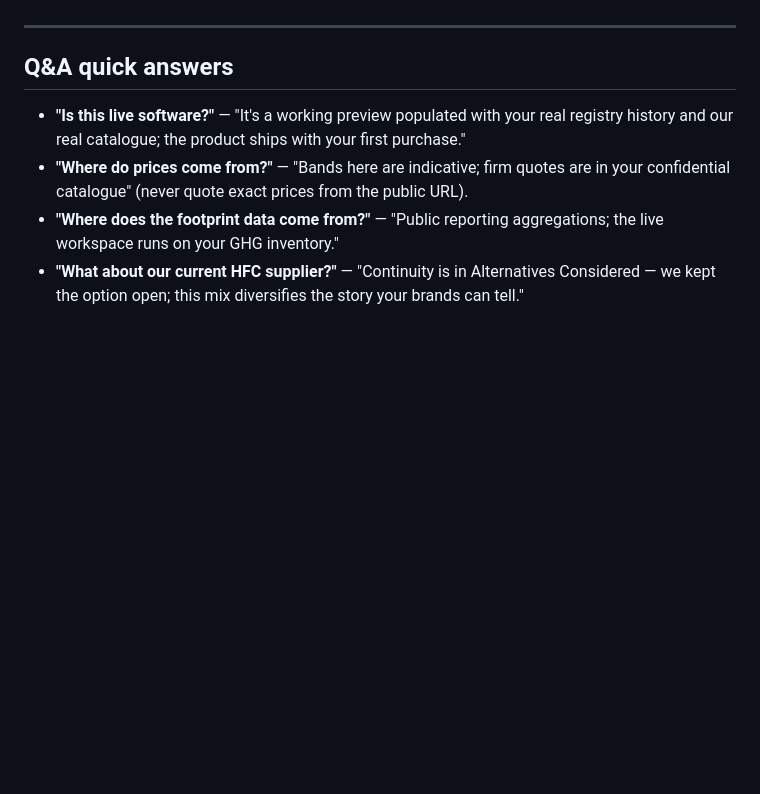
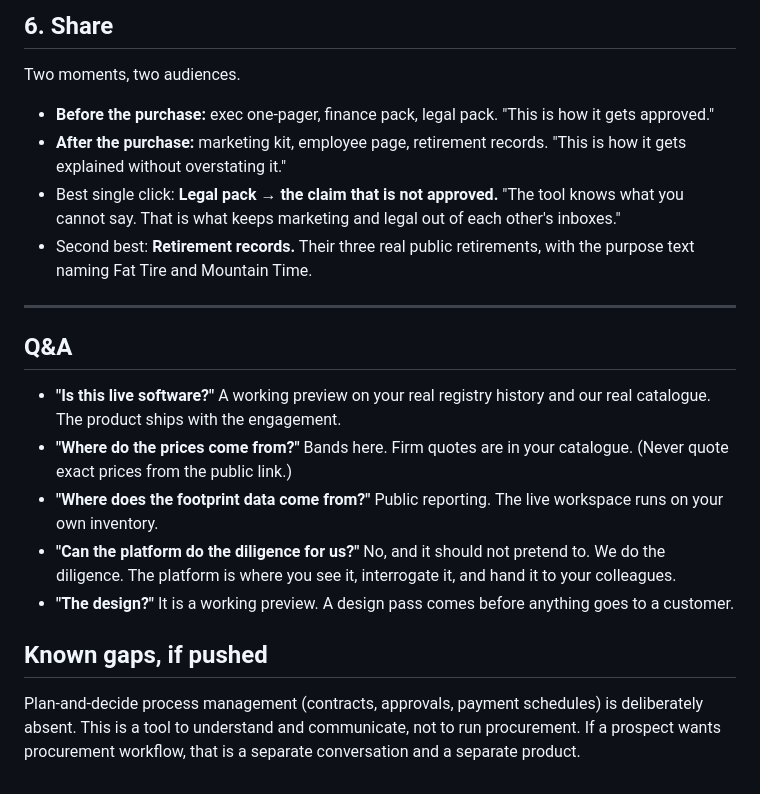
Before and after one commit to MattCB78702/carbon-impact-demo, a Markdown page: TALK_TRACK.md, the part around one of its changes. GitHub-like rendering; blank space fills up the shorter version.

```diff
--- a/TALK_TRACK.md
+++ b/TALK_TRACK.md
@@ -40,9 +53,22 @@
+## 6. Share
+
+Two moments, two audiences.
+
+- **Before the purchase:** exec one-pager, finance pack, legal pack. "This is how it gets approved."
+- **After the purchase:** marketing kit, employee page, retirement records. "This is how it gets explained without overstating it."
+- Best single click: **Legal pack → the claim that is not approved.** "The tool knows what you cannot say. That is what keeps marketing and legal out of each other's inboxes."
+- Second best: **Retirement records.** Their three real public retirements, with the purpose text naming Fat Tire and Mountain Time.
 
 ---
 
-## Q&A quick answers
+## Q&A
 
-- **"Is this live software?"** — "It's a working preview populated with your real registry history and our real catalogue; the product ships with your first purchase."
-- **"Where do prices come from?"** — "Bands here are indicative; firm quotes are in your confidential catalogue" (never quote exact prices from the public URL).
-- **"Where does the footprint data come from?"** — "Public reporting aggregations; the live workspace runs on your GHG inventory."
-- **"What about our current HFC supplier?"** — "Continuity is in Alternatives Considered — we kept the option open; this mix diversifies the story your brands can tell."
+- **"Is this live software?"** A working preview on your real registry history and our real catalogue. The product ships with the engagement.
+- **"Where do the prices come from?"** Bands here. Firm quotes are in your catalogue. (Never quote exact prices from the public link.)
+- **"Where does the footprint data come from?"** Public reporting. The live workspace runs on your own inventory.
+- **"Can the platform do the diligence for us?"** No, and it should not pretend to. We do the diligence. The platform is where you see it, interrogate it, and hand it to your colleagues.
+- **"The design?"** It is a working preview. A design pass comes before anything goes to a customer.
+
+## Known gaps, if pushed
+
+Plan-and-decide process management (contracts, approvals, payment schedules) is deliberately absent. This is a tool to understand and communicate, not to run procurement. If a prospect wants procurement workflow, that is a separate conversation and a separate product.
```
Also changed, not shown: other parts of TALK_TRACK.md (+36 -23 lines).
